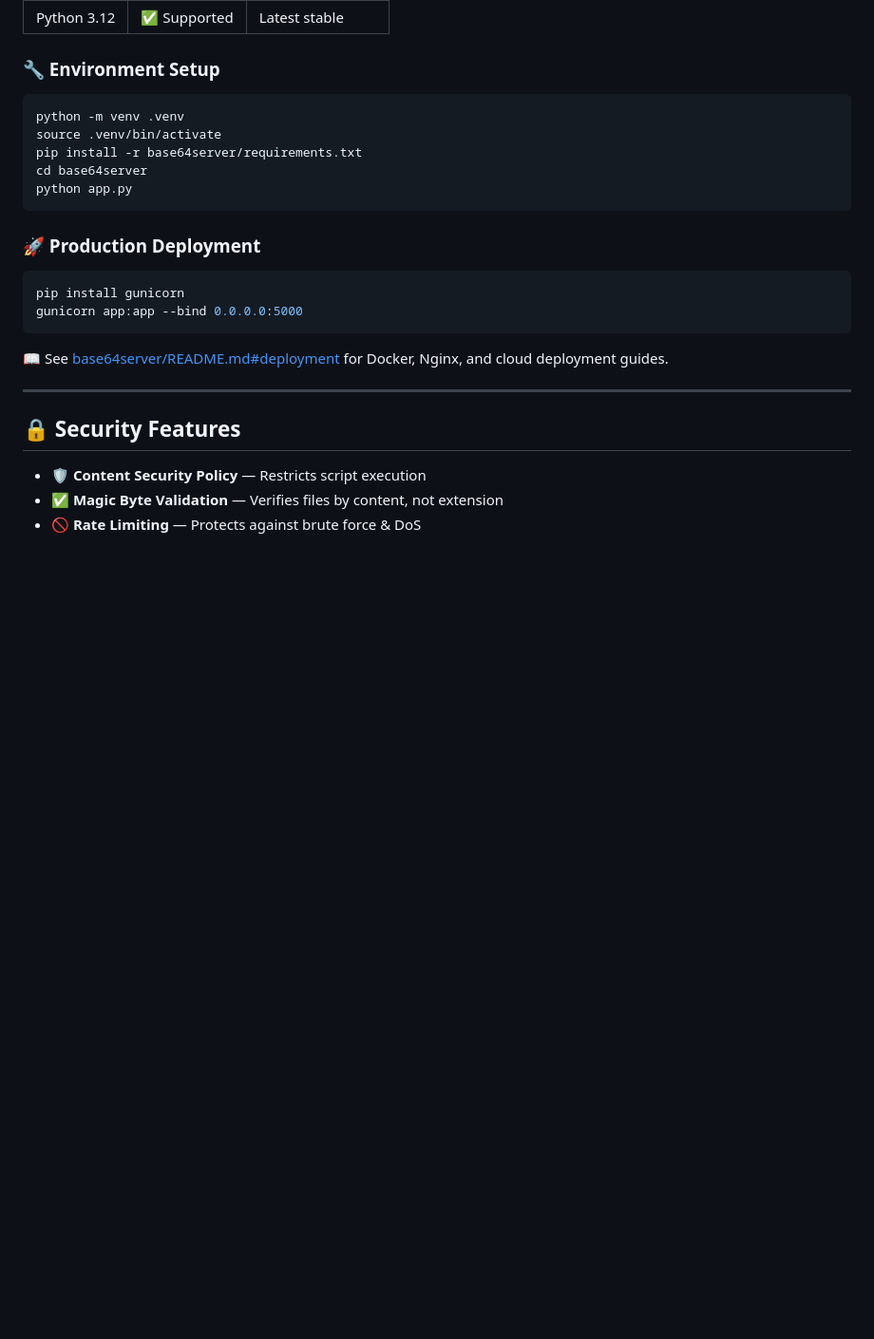
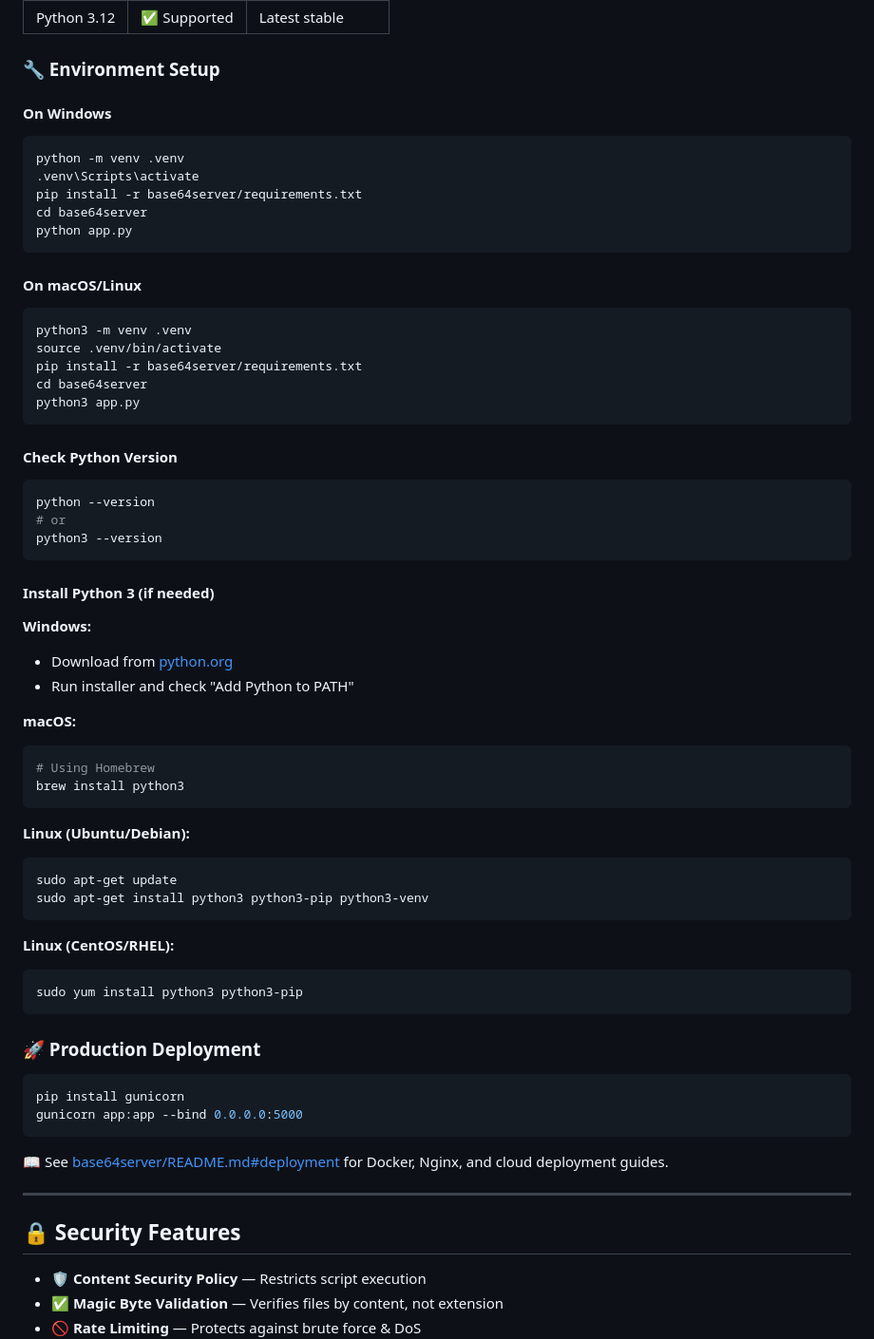
Before and after one commit to prajjwalnag/base64server, a Markdown page: README.md, the part around the change. Shown at 95% size. Rendered like a GitHub page; blank space fills up the shorter version.

Commit message:
Add detailed Python 3 setup instructions for all platforms
- Separate setup for Windows, macOS, and Linux
- Python version check commands
- Instructions to install Python 3 on all platforms
- Platform-specific package manager commands
- Clear step-by-step setup for each OS

Co-Authored-By: Claude Sonnet 5 <noreply@anthropic.com>

````diff
--- a/README.md
+++ b/README.md
@@ -116,12 +116,53 @@ curl -X POST http://localhost:5000/api/v1/decode \
 | Python 3.12 | ✅ Supported | Latest stable |
 
 ### 🔧 Environment Setup
+
+#### On Windows
 ```bash
 python -m venv .venv
+.venv\Scripts\activate
+pip install -r base64server/requirements.txt
+cd base64server
+python app.py
+```
+
+#### On macOS/Linux
+```bash
+python3 -m venv .venv
 source .venv/bin/activate
 pip install -r base64server/requirements.txt
 cd base64server
-python app.py
+python3 app.py
+```
+
+#### Check Python Version
+```bash
+python --version
+# or
+python3 --version
+```
+
+#### Install Python 3 (if needed)
+
+**Windows:**
+- Download from [python.org](https://www.python.org/downloads/)
+- Run installer and check "Add Python to PATH"
+
+**macOS:**
+```bash
+# Using Homebrew
+brew install python3
+```
+
+**Linux (Ubuntu/Debian):**
+```bash
+sudo apt-get update
+sudo apt-get install python3 python3-pip python3-venv
+```
+
+**Linux (CentOS/RHEL):**
+```bash
+sudo yum install python3 python3-pip
 ```
 
 ### 🚀 Production Deployment
````
